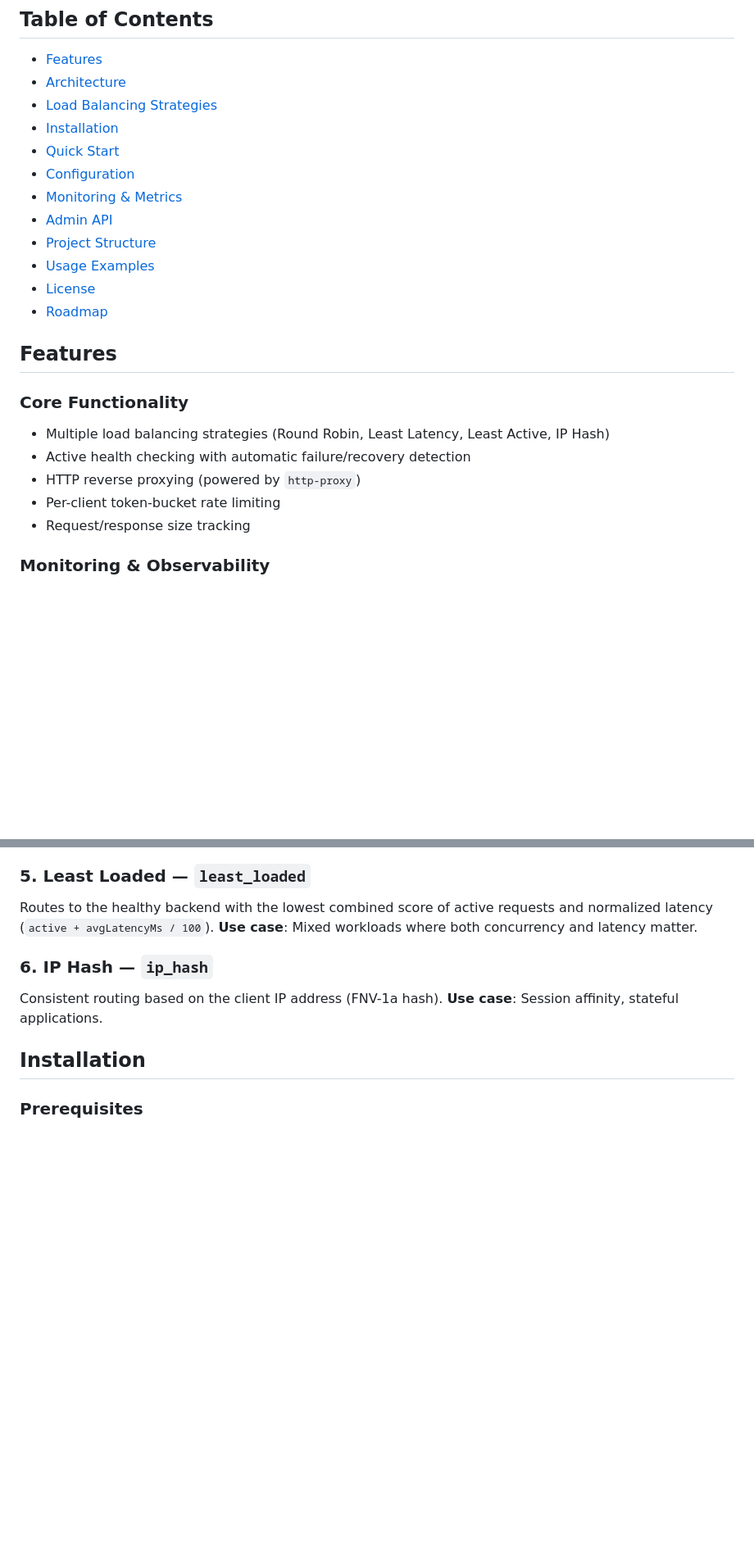
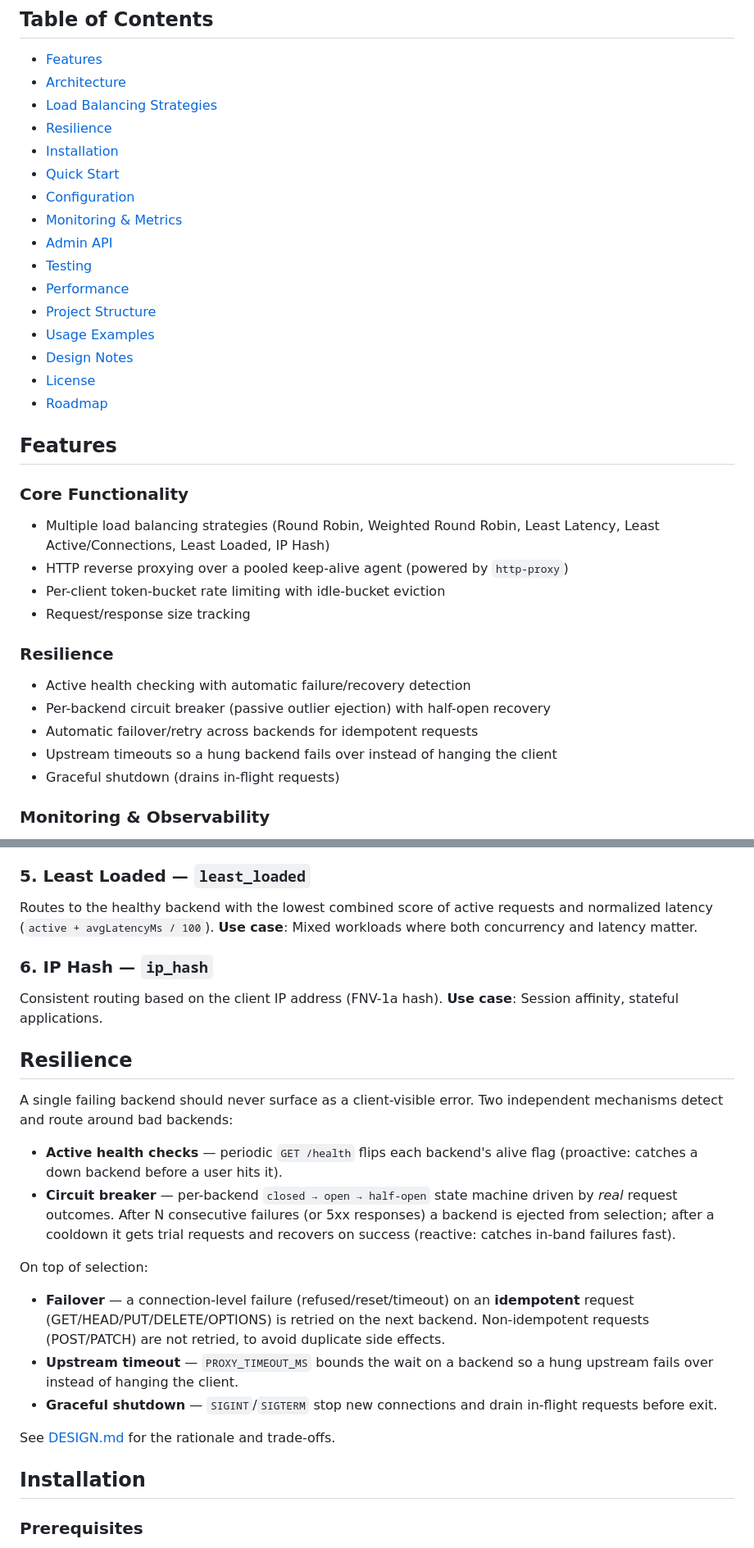
Before and after one commit to codedpool/load-balancer, a Markdown page: README.md, 2 parts joined by grey strips. Shown at 82% size. Rendered like a GitHub page; blank space fills up the shorter version.

```diff
--- a/README.md
+++ b/README.md
@@ -7,24 +7,34 @@ A high-performance HTTP load balancer written in Node.js with health checking, m
 - [Features](#features)
 - [Architecture](#architecture)
 - [Load Balancing Strategies](#load-balancing-strategies)
+- [Resilience](#resilience)
 - [Installation](#installation)
 - [Quick Start](#quick-start)
 - [Configuration](#configuration)
 - [Monitoring & Metrics](#monitoring--metrics)
 - [Admin API](#admin-api)
+- [Testing](#testing)
+- [Performance](#performance)
 - [Project Structure](#project-structure)
 - [Usage Examples](#usage-examples)
+- [Design Notes](#design-notes)
 - [License](#license)
 - [Roadmap](#roadmap)
 
 ## Features
 
 ### Core Functionality
-- Multiple load balancing strategies (Round Robin, Least Latency, Least Active, IP Hash)
+- Multiple load balancing strategies (Round Robin, Weighted Round Robin, Least Latency, Least Active/Connections, Least Loaded, IP Hash)
+- HTTP reverse proxying over a pooled keep-alive agent (powered by `http-proxy`)
+- Per-client token-bucket rate limiting with idle-bucket eviction
+- Request/response size tracking
+
+### Resilience
 - Active health checking with automatic failure/recovery detection
-- HTTP reverse proxying (powered by `http-proxy`)
-- Per-client token-bucket rate limiting
-- Request/response size tracking
+- Per-backend circuit breaker (passive outlier ejection) with half-open recovery
+- Automatic failover/retry across backends for idempotent requests
+- Upstream timeouts so a hung backend fails over instead of hanging the client
+- Graceful shutdown (drains in-flight requests)
 
 ### Monitoring & Observability
 - Prometheus metrics endpoint (`/metrics`)
@@ -102,6 +112,31 @@ and normalized latency (`active + avgLatencyMs / 100`).
 Consistent routing based on the client IP address (FNV-1a hash).
 **Use case**: Session affinity, stateful applications.
 
+## Resilience
+
+A single failing backend should never surface as a client-visible error. Two
+independent mechanisms detect and route around bad backends:
+
+- **Active health checks** — periodic `GET /health` flips each backend's alive
+  flag (proactive: catches a down backend before a user hits it).
+- **Circuit breaker** — per-backend `closed → open → half-open` state machine
+  driven by *real* request outcomes. After N consecutive failures (or 5xx
+  responses) a backend is ejected from selection; after a cooldown it gets trial
+  requests and recovers on success (reactive: catches in-band failures fast).
+
+On top of selection:
+
+- **Failover** — a connection-level failure (refused/reset/timeout) on an
+  **idempotent** request (GET/HEAD/PUT/DELETE/OPTIONS) is retried on the next
+  backend. Non-idempotent requests (POST/PATCH) are not retried, to avoid
+  duplicate side effects.
+- **Upstream timeout** — `PROXY_TIMEOUT_MS` bounds the wait on a backend so a
+  hung upstream fails over instead of hanging the client.
+- **Graceful shutdown** — `SIGINT`/`SIGTERM` stop new connections and drain
+  in-flight requests before exit.
+
+See [DESIGN.md](DESIGN.md) for the rationale and trade-offs.
+
 ## Installation
 
 ### Prerequisites
```
Also changed, not shown: other parts of README.md (+79 -11 lines), DESIGN.md (added, +155 -0 lines).
